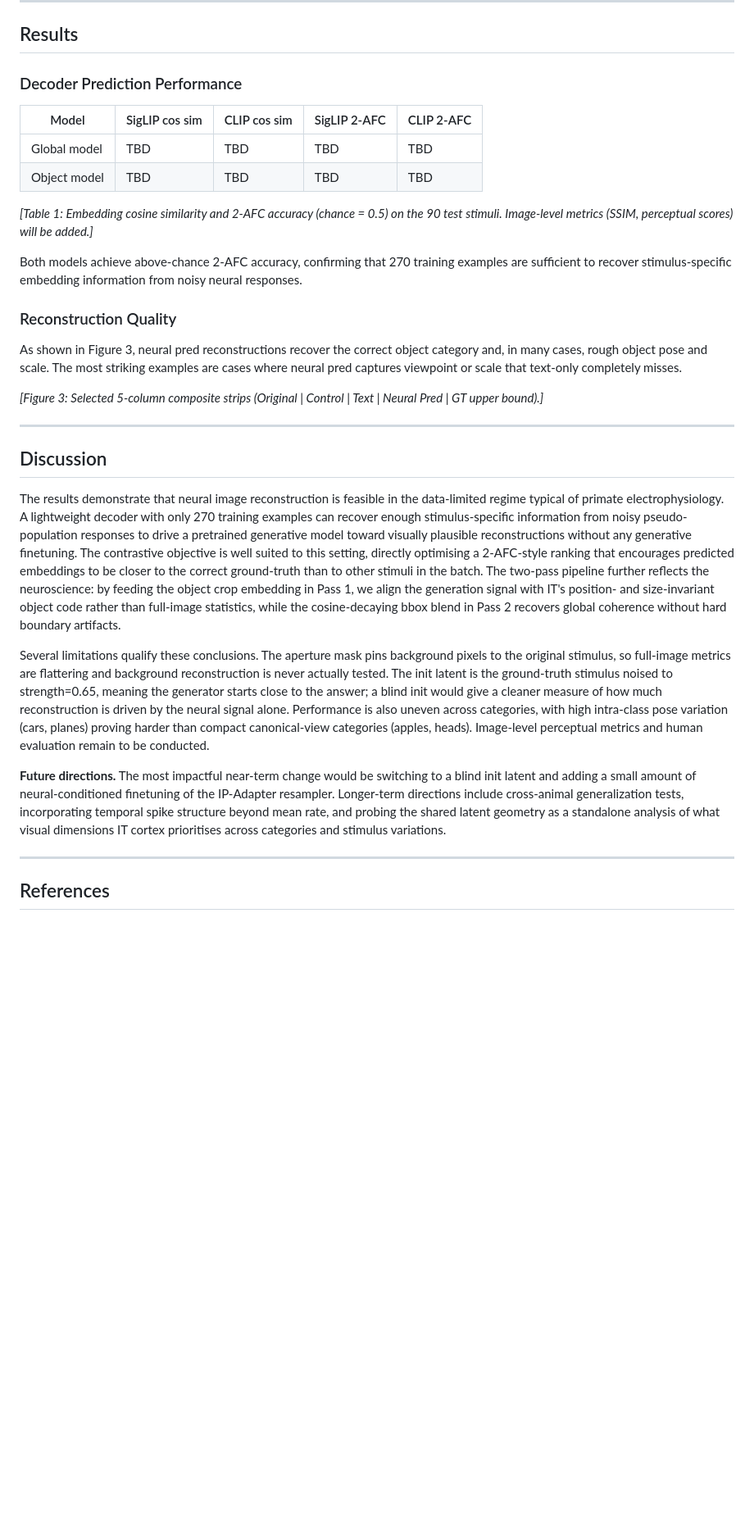
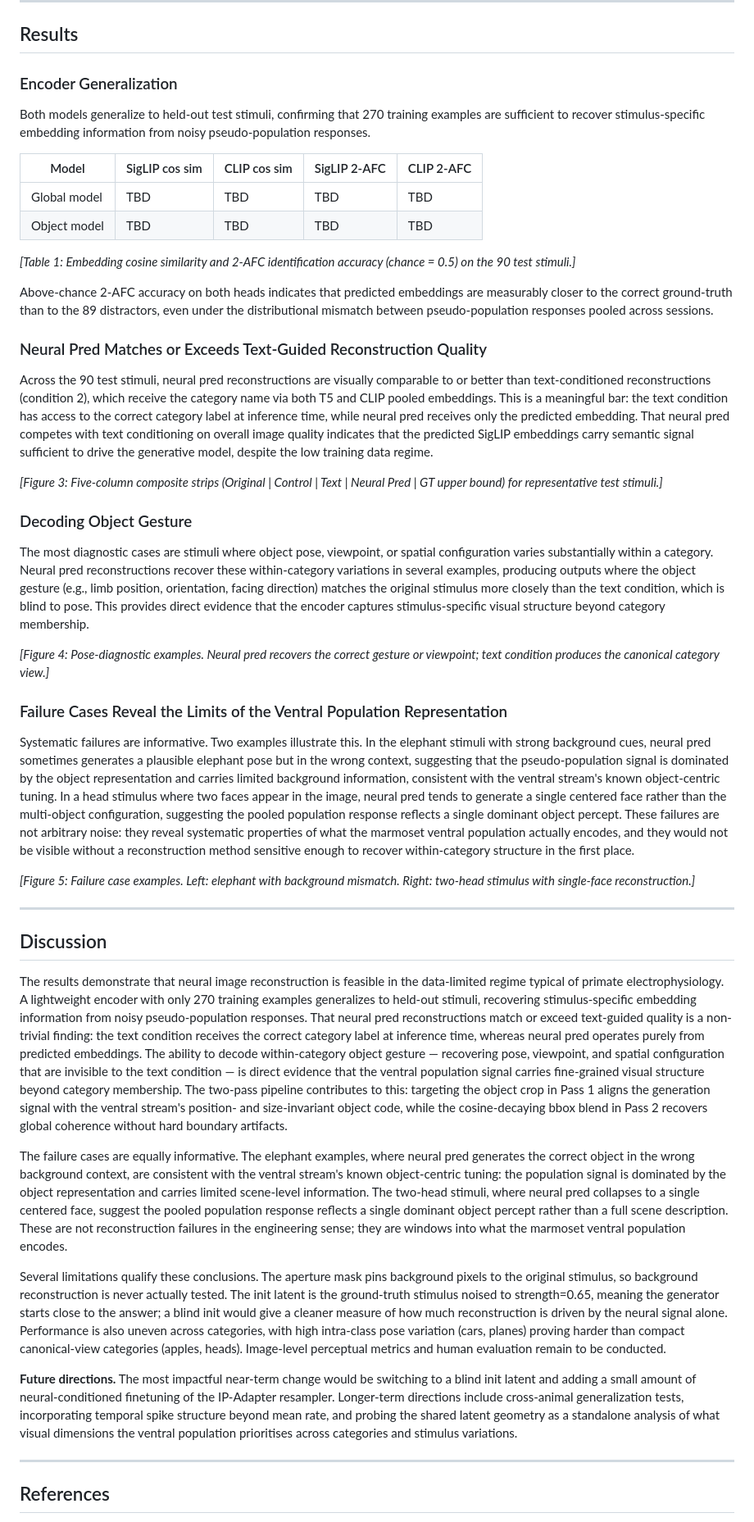
Before and after one commit to YAOJaredz/NeurObjectGen, a Markdown page: report.md, the part around one of its changes. Shown at 82% size. Drawn GitHub-style; blank space fills up the shorter version.

Commit message:
Refactor report to clarify neural encoding methodology and improve section headings

```diff
--- a/report.md
+++ b/report.md
@@ -43,32 +43,48 @@ Four conditions are evaluated: Control, Text-only (category name), Neural pred (
 
 ## Results
 
-### Decoder Prediction Performance
+### Encoder Generalization
+
+Both models generalize to held-out test stimuli, confirming that 270 training examples are sufficient to recover stimulus-specific embedding information from noisy pseudo-population responses.
 
 | Model | SigLIP cos sim | CLIP cos sim | SigLIP 2-AFC | CLIP 2-AFC |
 |---|---|---|---|---|
 | Global model | TBD | TBD | TBD | TBD |
 | Object model | TBD | TBD | TBD | TBD |
 
-*[Table 1: Embedding cosine similarity and 2-AFC accuracy (chance = 0.5) on the 90 test stimuli. Image-level metrics (SSIM, perceptual scores) will be added.]*
+*[Table 1: Embedding cosine similarity and 2-AFC identification accuracy (chance = 0.5) on the 90 test stimuli.]*
 
-Both models achieve above-chance 2-AFC accuracy, confirming that 270 training examples are sufficient to recover stimulus-specific embedding information from noisy neural responses.
+Above-chance 2-AFC accuracy on both heads indicates that predicted embeddings are measurably closer to the correct ground-truth than to the 89 distractors, even under the distributional mismatch between pseudo-population responses pooled across sessions.
 
-### Reconstruction Quality
+### Neural Pred Matches or Exceeds Text-Guided Reconstruction Quality
 
-As shown in Figure 3, neural pred reconstructions recover the correct object category and, in many cases, rough object pose and scale. The most striking examples are cases where neural pred captures viewpoint or scale that text-only completely misses.
+Across the 90 test stimuli, neural pred reconstructions are visually comparable to or better than text-conditioned reconstructions (condition 2), which receive the category name via both T5 and CLIP pooled embeddings. This is a meaningful bar: the text condition has access to the correct category label at inference time, while neural pred receives only the predicted embedding. That neural pred competes with text conditioning on overall image quality indicates that the predicted SigLIP embeddings carry semantic signal sufficient to drive the generative model, despite the low training data regime.
 
-*[Figure 3: Selected 5-column composite strips (Original | Control | Text | Neural Pred | GT upper bound).]*
+*[Figure 3: Five-column composite strips (Original | Control | Text | Neural Pred | GT upper bound) for representative test stimuli.]*
+
+### Decoding Object Gesture
+
+The most diagnostic cases are stimuli where object pose, viewpoint, or spatial configuration varies substantially within a category. Neural pred reconstructions recover these within-category variations in several examples, producing outputs where the object gesture (e.g., limb position, orientation, facing direction) matches the original stimulus more closely than the text condition, which is blind to pose. This provides direct evidence that the encoder captures stimulus-specific visual structure beyond category membership.
+
+*[Figure 4: Pose-diagnostic examples. Neural pred recovers the correct gesture or viewpoint; text condition produces the canonical category view.]*
+
+### Failure Cases Reveal the Limits of the Ventral Population Representation
+
+Systematic failures are informative. Two examples illustrate this. In the elephant stimuli with strong background cues, neural pred sometimes generates a plausible elephant pose but in the wrong context, suggesting that the pseudo-population signal is dominated by the object representation and carries limited background information, consistent with the ventral stream's known object-centric tuning. In a head stimulus where two faces appear in the image, neural pred tends to generate a single centered face rather than the multi-object configuration, suggesting the pooled population response reflects a single dominant object percept. These failures are not arbitrary noise: they reveal systematic properties of what the marmoset ventral population actually encodes, and they would not be visible without a reconstruction method sensitive enough to recover within-category structure in the first place.
+
+*[Figure 5: Failure case examples. Left: elephant with background mismatch. Right: two-head stimulus with single-face reconstruction.]*
 
 ---
 
 ## Discussion
 
-The results demonstrate that neural image reconstruction is feasible in the data-limited regime typical of primate electrophysiology. A lightweight decoder with only 270 training examples can recover enough stimulus-specific information from noisy pseudo-population responses to drive a pretrained generative model toward visually plausible reconstructions without any generative finetuning. The contrastive objective is well suited to this setting, directly optimising a 2-AFC-style ranking that encourages predicted embeddings to be closer to the correct ground-truth than to other stimuli in the batch. The two-pass pipeline further reflects the neuroscience: by feeding the object crop embedding in Pass 1, we align the generation signal with IT's position- and size-invariant object code rather than full-image statistics, while the cosine-decaying bbox blend in Pass 2 recovers global coherence without hard boundary artifacts.
+The results demonstrate that neural image reconstruction is feasible in the data-limited regime typical of primate electrophysiology. A lightweight encoder with only 270 training examples generalizes to held-out stimuli, recovering stimulus-specific embedding information from noisy pseudo-population responses. That neural pred reconstructions match or exceed text-guided quality is a non-trivial finding: the text condition receives the correct category label at inference time, whereas neural pred operates purely from predicted embeddings. The ability to decode within-category object gesture — recovering pose, viewpoint, and spatial configuration that are invisible to the text condition — is direct evidence that the ventral population signal carries fine-grained visual structure beyond category membership. The two-pass pipeline contributes to this: targeting the object crop in Pass 1 aligns the generation signal with the ventral stream's position- and size-invariant object code, while the cosine-decaying bbox blend in Pass 2 recovers global coherence without hard boundary artifacts.
 
-Several limitations qualify these conclusions. The aperture mask pins background pixels to the original stimulus, so full-image metrics are flattering and background reconstruction is never actually tested. The init latent is the ground-truth stimulus noised to strength=0.65, meaning the generator starts close to the answer; a blind init would give a cleaner measure of how much reconstruction is driven by the neural signal alone. Performance is also uneven across categories, with high intra-class pose variation (cars, planes) proving harder than compact canonical-view categories (apples, heads). Image-level perceptual metrics and human evaluation remain to be conducted.
+The failure cases are equally informative. The elephant examples, where neural pred generates the correct object in the wrong background context, are consistent with the ventral stream's known object-centric tuning: the population signal is dominated by the object representation and carries limited scene-level information. The two-head stimuli, where neural pred collapses to a single centered face, suggest the pooled population response reflects a single dominant object percept rather than a full scene description. These are not reconstruction failures in the engineering sense; they are windows into what the marmoset ventral population encodes.
 
-**Future directions.** The most impactful near-term change would be switching to a blind init latent and adding a small amount of neural-conditioned finetuning of the IP-Adapter resampler. Longer-term directions include cross-animal generalization tests, incorporating temporal spike structure beyond mean rate, and probing the shared latent geometry as a standalone analysis of what visual dimensions IT cortex prioritises across categories and stimulus variations.
+Several limitations qualify these conclusions. The aperture mask pins background pixels to the original stimulus, so background reconstruction is never actually tested. The init latent is the ground-truth stimulus noised to strength=0.65, meaning the generator starts close to the answer; a blind init would give a cleaner measure of how much reconstruction is driven by the neural signal alone. Performance is also uneven across categories, with high intra-class pose variation (cars, planes) proving harder than compact canonical-view categories (apples, heads). Image-level perceptual metrics and human evaluation remain to be conducted.
+
+**Future directions.** The most impactful near-term change would be switching to a blind init latent and adding a small amount of neural-conditioned finetuning of the IP-Adapter resampler. Longer-term directions include cross-animal generalization tests, incorporating temporal spike structure beyond mean rate, and probing the shared latent geometry as a standalone analysis of what visual dimensions the ventral population prioritises across categories and stimulus variations.
 
 ---
 
```
Also changed, not shown: other parts of report.md (+5 -6 lines).
